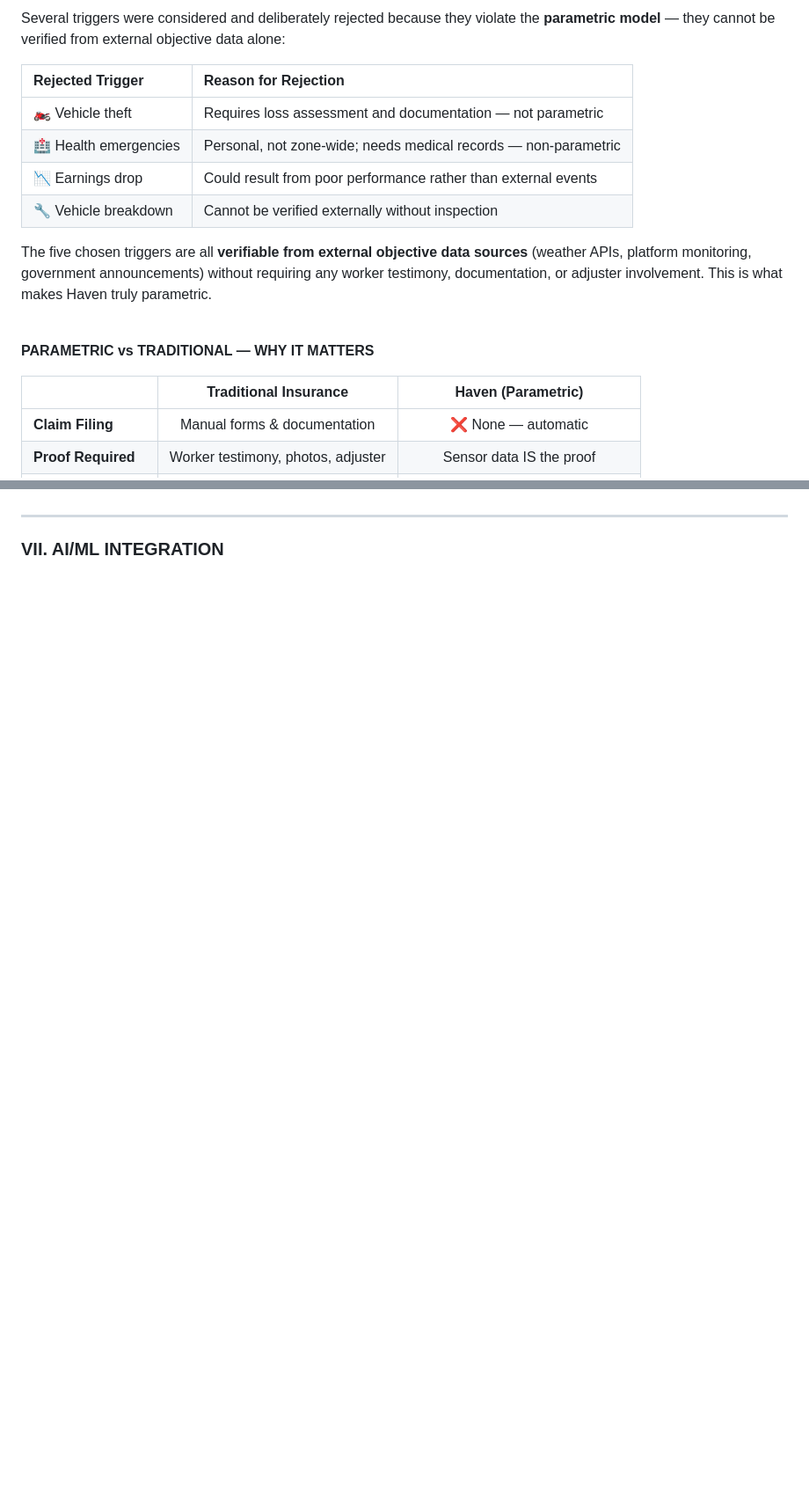
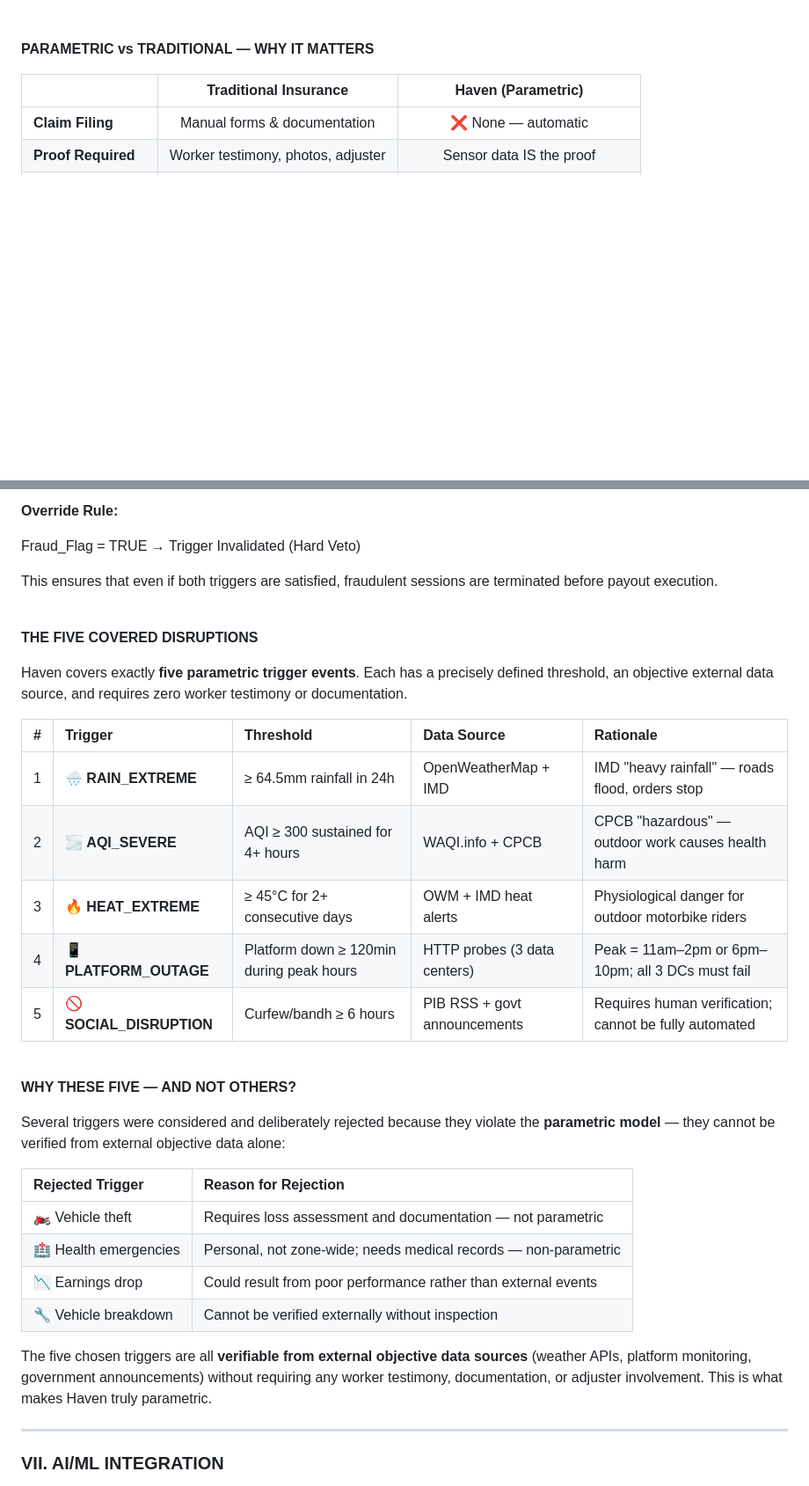
Before and after one commit to ManishPrakkash/Haven, a Markdown page: readme-new.md, 2 parts joined by grey strips. Shown at 88% size. Rendered like a GitHub page; folded sections open; blank space fills up the shorter version.

Commit message:
feat: Detail dual parametric trigger model in README and add GigShield AI Agent Context file.

```diff
--- a/readme-new.md
+++ b/readme-new.md
@@ -136,18 +123,4 @@ By moving away from traditional indemnity insurance and adopting a <strong>Param
 
-<p>Several triggers were considered and deliberately rejected because they violate the <strong>parametric model</strong> — they cannot be verified from external objective data alone:</p>
-
-| Rejected Trigger | Reason for Rejection |
-|:---|:---|
-| 🏍️ Vehicle theft | Requires loss assessment and documentation — not parametric |
-| 🏥 Health emergencies | Personal, not zone-wide; needs medical records — non-parametric |
-| 📉 Earnings drop | Could result from poor performance rather than external events |
-| 🔧 Vehicle breakdown | Cannot be verified externally without inspection |
-
-<p style="font-size: 0.9em; color: #7f8c8d; font-style: italic; border-left: 3px solid #bdc3c7; padding-left: 10px; margin-top: 12px;">
-The five chosen triggers are all <strong>verifiable from external objective data sources</strong> (weather APIs, platform monitoring, government announcements) without requiring any worker testimony, documentation, or adjuster involvement. This is what makes Haven truly parametric.
-</p>
-
-<br>
 
 <strong style="font-family: 'Courier New', monospace; font-size: 1.1em; color: #2c3e50; font-weight: 800;">PARAMETRIC vs TRADITIONAL — WHY IT MATTERS</strong>
 
@@ -324,0 +445,43 @@ The five chosen triggers are all <strong>verifiable from external objective data
+<p>
+<strong>Override Rule:</strong>
+</p>
+
+<p style="font-family: 'Courier New', monospace; background-color: #f8f9fa; padding: 10px; border-radius: 5px; border-left: 3px solid #e74c3c;">
+Fraud_Flag = TRUE → Trigger Invalidated (Hard Veto)
+</p>
+
+<p>
+This ensures that even if both triggers are satisfied, fraudulent sessions are terminated before payout execution.
+</p>
+
+<br>
+
+<strong style="font-family: 'Courier New', monospace; font-size: 1.1em; color: #2c3e50; font-weight: 800;">THE FIVE COVERED DISRUPTIONS</strong>
+
+<p>Haven covers exactly <strong>five parametric trigger events</strong>. Each has a precisely defined threshold, an objective external data source, and requires zero worker testimony or documentation.</p>
+
+| # | Trigger | Threshold | Data Source | Rationale |
+|:---:|:---|:---|:---|:---|
+| 1 | 🌧️ **RAIN_EXTREME** | ≥ 64.5mm rainfall in 24h | OpenWeatherMap + IMD | IMD "heavy rainfall" — roads flood, orders stop |
+| 2 | 🌫️ **AQI_SEVERE** | AQI ≥ 300 sustained for 4+ hours | WAQI.info + CPCB | CPCB "hazardous" — outdoor work causes health harm |
+| 3 | 🔥 **HEAT_EXTREME** | ≥ 45°C for 2+ consecutive days | OWM + IMD heat alerts | Physiological danger for outdoor motorbike riders |
+| 4 | 📱 **PLATFORM_OUTAGE** | Platform down ≥ 120min during peak hours | HTTP probes (3 data centers) | Peak = 11am–2pm or 6pm–10pm; all 3 DCs must fail |
+| 5 | 🚫 **SOCIAL_DISRUPTION** | Curfew/bandh ≥ 6 hours | PIB RSS + govt announcements | Requires human verification; cannot be fully automated |
+
+<br>
+
+<strong style="font-family: 'Courier New', monospace; font-size: 1.1em; color: #2c3e50; font-weight: 800;">WHY THESE FIVE — AND NOT OTHERS?</strong>
+
+<p>Several triggers were considered and deliberately rejected because they violate the <strong>parametric model</strong> — they cannot be verified from external objective data alone:</p>
+
+| Rejected Trigger | Reason for Rejection |
+|:---|:---|
+| 🏍️ Vehicle theft | Requires loss assessment and documentation — not parametric |
+| 🏥 Health emergencies | Personal, not zone-wide; needs medical records — non-parametric |
+| 📉 Earnings drop | Could result from poor performance rather than external events |
+| 🔧 Vehicle breakdown | Cannot be verified externally without inspection |
+
+<p style="font-size: 0.9em; color: #7f8c8d; font-style: italic; border-left: 3px solid #bdc3c7; padding-left: 10px; margin-top: 12px;">
+The five chosen triggers are all <strong>verifiable from external objective data sources</strong> (weather APIs, platform monitoring, government announcements) without requiring any worker testimony, documentation, or adjuster involvement. This is what makes Haven truly parametric.
+</p>
+
```
Also changed, not shown: other parts of readme-new.md (+149 -14 lines).
